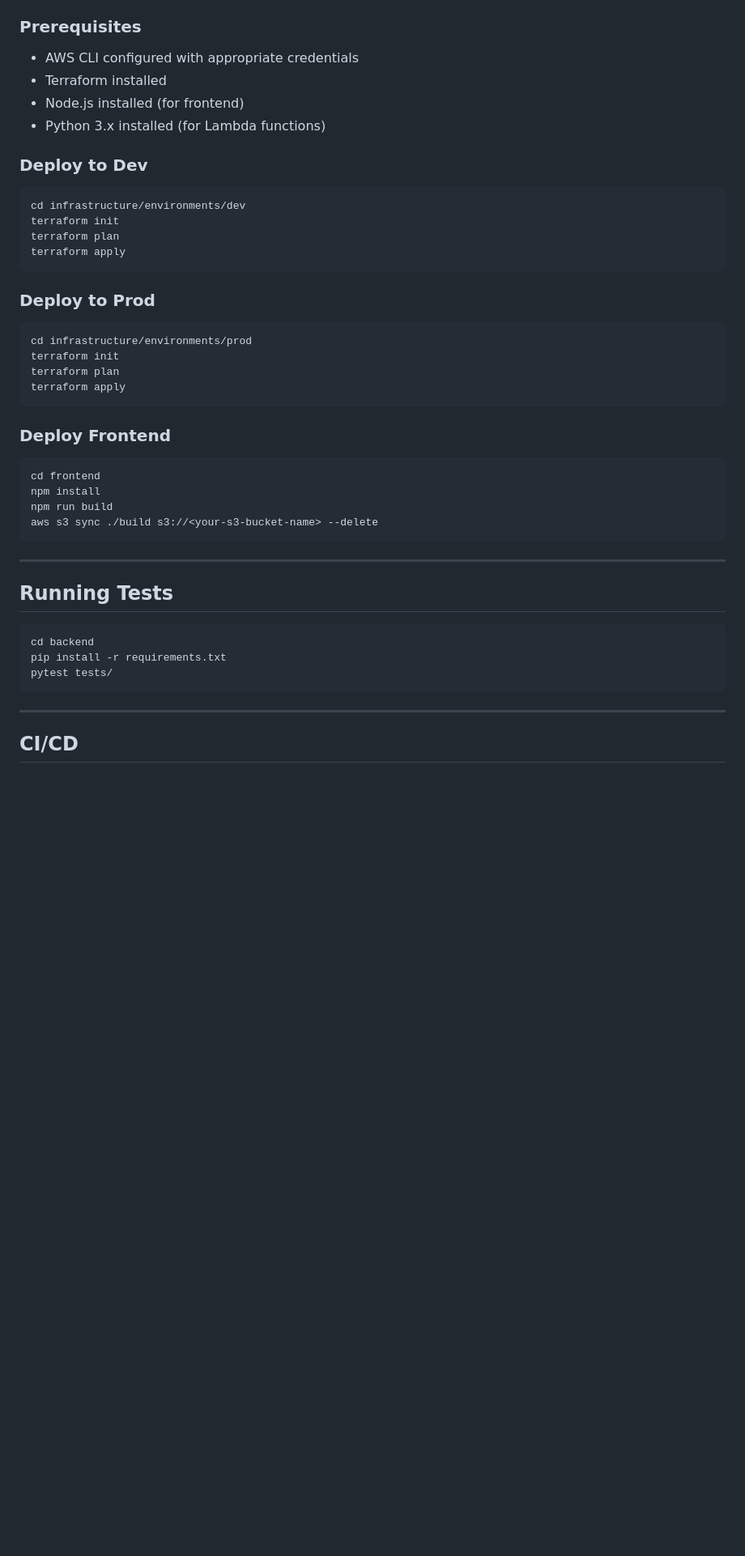
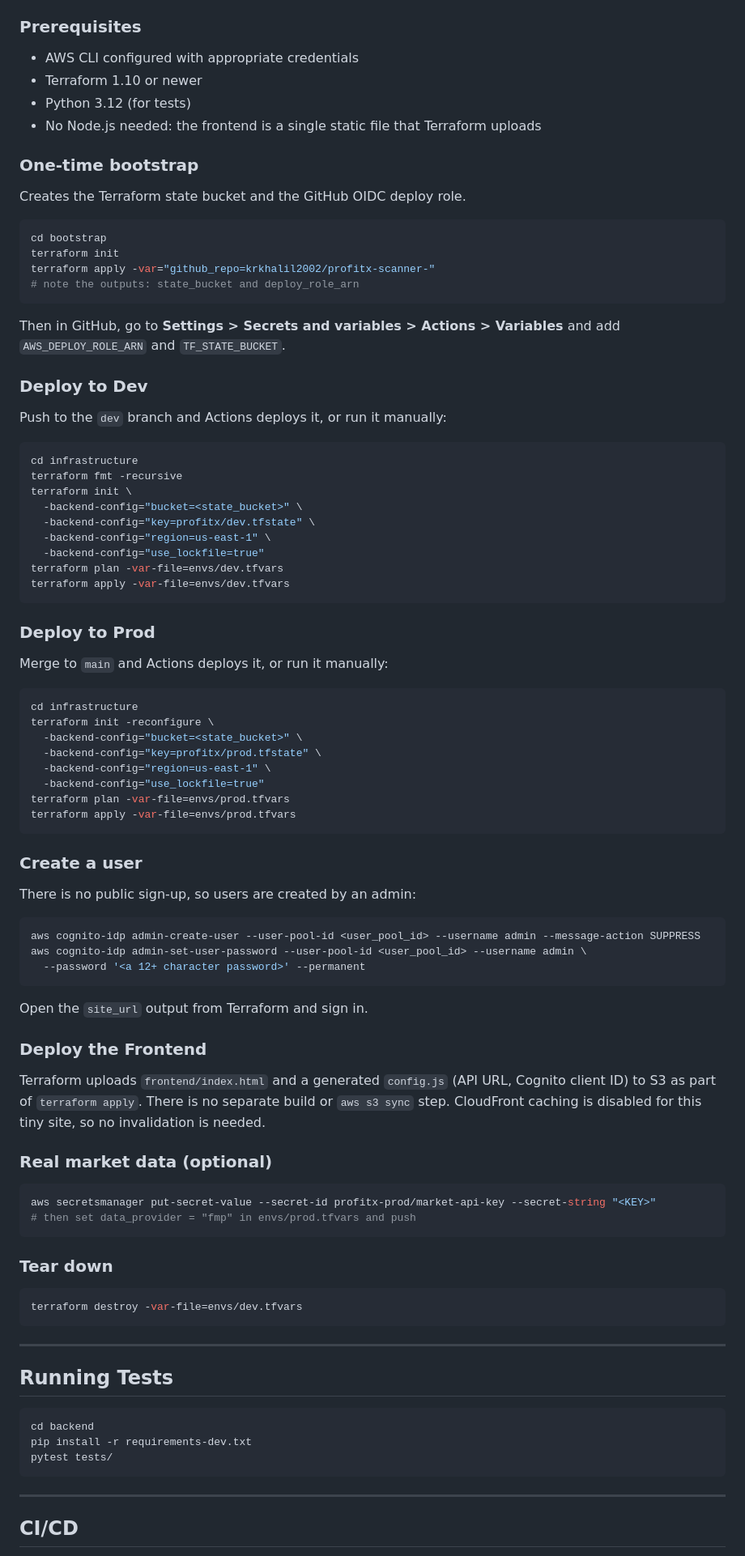
Before and after one commit to krkhalil2002/profitx-scanner-, a Markdown page: README.md, the part around one of its changes. Shown at 81% size. Drawn GitHub-style; blank space fills up the shorter version.

````diff
--- a/README.md
+++ b/README.md
@@ -80,35 +100,81 @@ profitx-scanner/
 
 ### Prerequisites
 - AWS CLI configured with appropriate credentials
-- Terraform installed
-- Node.js installed (for frontend)
-- Python 3.x installed (for Lambda functions)
+- Terraform 1.10 or newer
+- Python 3.12 (for tests)
+- No Node.js needed: the frontend is a single static file that Terraform uploads
+
+### One-time bootstrap
+
+Creates the Terraform state bucket and the GitHub OIDC deploy role.
+
+```bash
+cd bootstrap
+terraform init
+terraform apply -var="github_repo=krkhalil2002/profitx-scanner-"
+# note the outputs: state_bucket and deploy_role_arn
+```
+
+Then in GitHub, go to **Settings > Secrets and variables > Actions > Variables** and add `AWS_DEPLOY_ROLE_ARN` and `TF_STATE_BUCKET`.
 
 ### Deploy to Dev
 
+Push to the `dev` branch and Actions deploys it, or run it manually:
+
 ```bash
-cd infrastructure/environments/dev
-terraform init
-terraform plan
-terraform apply
+cd infrastructure
+terraform fmt -recursive
+terraform init \
+  -backend-config="bucket=<state_bucket>" \
+  -backend-config="key=profitx/dev.tfstate" \
+  -backend-config="region=us-east-1" \
+  -backend-config="use_lockfile=true"
+terraform plan -var-file=envs/dev.tfvars
+terraform apply -var-file=envs/dev.tfvars
 ```
 
 ### Deploy to Prod
 
+Merge to `main` and Actions deploys it, or run it manually:
+
 ```bash
-cd infrastructure/environments/prod
-terraform init
-terraform plan
-terraform apply
+cd infrastructure
+terraform init -reconfigure \
+  -backend-config="bucket=<state_bucket>" \
+  -backend-config="key=profitx/prod.tfstate" \
+  -backend-config="region=us-east-1" \
+  -backend-config="use_lockfile=true"
+terraform plan -var-file=envs/prod.tfvars
+terraform apply -var-file=envs/prod.tfvars
 ```
 
-### Deploy Frontend
+### Create a user
+
+There is no public sign-up, so users are created by an admin:
 
 ```bash
-cd frontend
-npm install
-npm run build
-aws s3 sync ./build s3://<your-s3-bucket-name> --delete
+aws cognito-idp admin-create-user --user-pool-id <user_pool_id> --username admin --message-action SUPPRESS
+aws cognito-idp admin-set-user-password --user-pool-id <user_pool_id> --username admin \
+  --password '<a 12+ character password>' --permanent
+```
+
+Open the `site_url` output from Terraform and sign in.
+
+### Deploy the Frontend
+
+Terraform uploads `frontend/index.html` and a generated `config.js` (API URL, Cognito client ID) to S3 as part of `terraform apply`. There is no separate build or `aws s3 sync` step. CloudFront caching is disabled for this tiny site, so no invalidation is needed.
+
+### Real market data (optional)
+
+```bash
+aws secretsmanager put-secret-value --secret-id profitx-prod/market-api-key --secret-string "<KEY>"
+# then set data_provider = "fmp" in envs/prod.tfvars and push
+```
+
+### Tear down
+
+```bash
+terraform destroy -var-file=envs/dev.tfvars
 ```
 
 ---
@@ -117,12 +183,11 @@ aws s3 sync ./build s3://<your-s3-bucket-name> --delete
 
 ```bash
 cd backend
-pip install -r requirements.txt
+pip install -r requirements-dev.txt
 pytest tests/
 ```
 
--------------------------------------------------------------------------------------------------------------------------------------------------------------------------
-
+---
 
 ## CI/CD
 
````
Also changed, not shown: other parts of README.md (+174 -117 lines).
